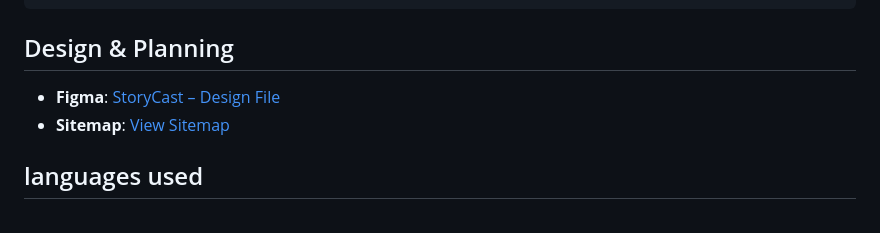
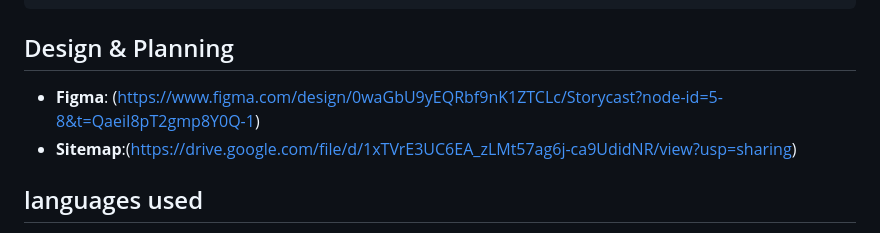
Before and after one commit to emery-bughunter/Storycast, a Markdown page: README.md, the part around the change. GitHub-like rendering.

```diff
--- a/README.md
+++ b/README.md
@@ -18,8 +18,8 @@ storycast/
 
 ## Design & Planning
 
-- **Figma**: [StoryCast – Design File](https://www.figma.com/design/0waGbU9yEQRbf9nK1ZTCLc/Storycast?node-id=5-8&t=QaeiI8pT2gmp8Y0Q-1)
-- **Sitemap**: [View Sitemap](https://drive.google.com/file/d/1xTVrE3UC6EA_zLMt57ag6j-ca9UdidNR/view?usp=sharing)
+- **Figma**: (https://www.figma.com/design/0waGbU9yEQRbf9nK1ZTCLc/Storycast?node-id=5-8&t=QaeiI8pT2gmp8Y0Q-1)
+- **Sitemap**:(https://drive.google.com/file/d/1xTVrE3UC6EA_zLMt57ag6j-ca9UdidNR/view?usp=sharing)
 
 ## languages used
 
```
